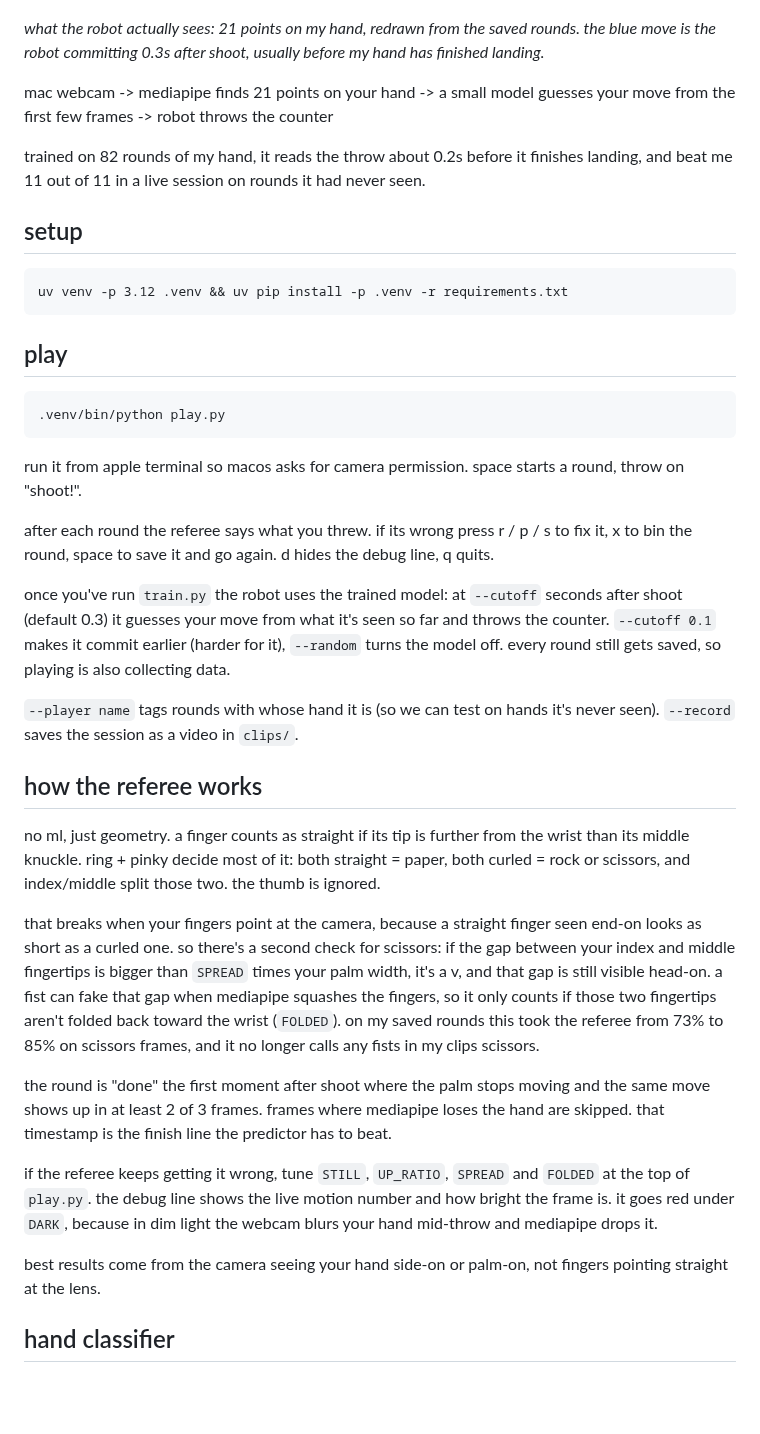
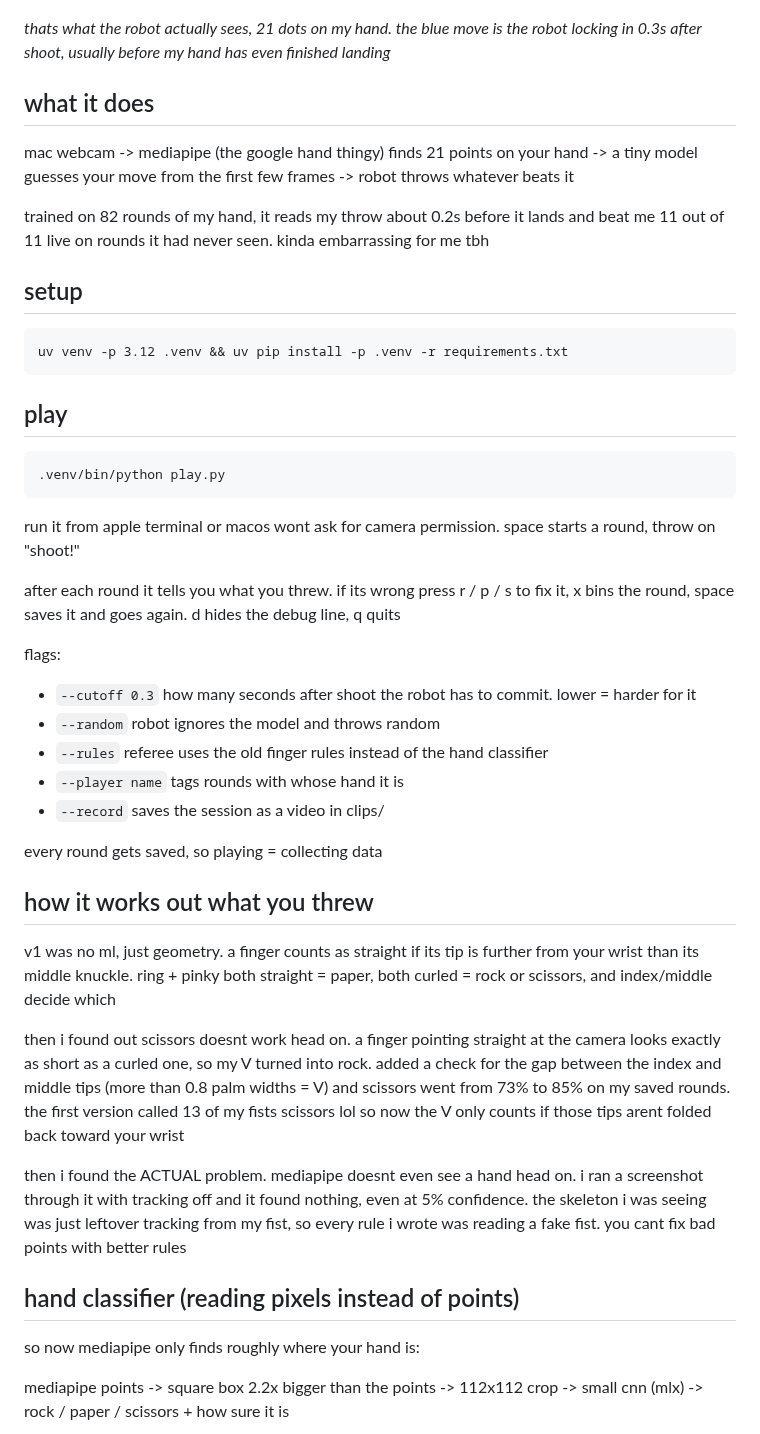
Before and after one commit to navthings/lilrps, a Markdown page: README.md, the part around one of its changes. Drawn GitHub-style; blank space fills up the shorter version.

````diff
--- a/README.md
+++ b/README.md
@@ -4,11 +4,13 @@ a rock paper scissors robot that reads your hand before you finish throwing.
 
 ![lilrps beating me 5 rounds in a row](assets/demo.gif)
 
-*what the robot actually sees: 21 points on my hand, redrawn from the saved rounds. the blue move is the robot committing 0.3s after shoot, usually before my hand has finished landing.*
+*thats what the robot actually sees, 21 dots on my hand. the blue move is the robot locking in 0.3s after shoot, usually before my hand has even finished landing*
 
-mac webcam -> mediapipe finds 21 points on your hand -> a small model guesses your move from the first few frames -> robot throws the counter
+## what it does
 
-trained on 82 rounds of my hand, it reads the throw about 0.2s before it finishes landing, and beat me 11 out of 11 in a live session on rounds it had never seen.
+mac webcam -> mediapipe (the google hand thingy) finds 21 points on your hand -> a tiny model guesses your move from the first few frames -> robot throws whatever beats it
+
+trained on 82 rounds of my hand, it reads my throw about 0.2s before it lands and beat me 11 out of 11 live on rounds it had never seen. kinda embarrassing for me tbh
 
 ## setup
 
@@ -22,25 +24,30 @@ uv venv -p 3.12 .venv && uv pip install -p .venv -r requirements.txt
 .venv/bin/python play.py
 ```
 
-run it from apple terminal so macos asks for camera permission. space starts a round, throw on "shoot!".
+run it from apple terminal or macos wont ask for camera permission. space starts a round, throw on "shoot!"
 
-after each round the referee says what you threw. if its wrong press r / p / s to fix it, x to bin the round, space to save it and go again. d hides the debug line, q quits.
+after each round it tells you what you threw. if its wrong press r / p / s to fix it, x bins the round, space saves it and goes again. d hides the debug line, q quits
 
-once you've run `train.py` the robot uses the trained model: at `--cutoff` seconds after shoot (default 0.3) it guesses your move from what it's seen so far and throws the counter. `--cutoff 0.1` makes it commit earlier (harder for it), `--random` turns the model off. every round still gets saved, so playing is also collecting data.
+flags:
+- `--cutoff 0.3` how many seconds after shoot the robot has to commit. lower = harder for it
+- `--random` robot ignores the model and throws random
+- `--rules` referee uses the old finger rules instead of the hand classifier
+- `--player name` tags rounds with whose hand it is
+- `--record` saves the session as a video in clips/
 
-`--player name` tags rounds with whose hand it is (so we can test on hands it's never seen). `--record` saves the session as a video in `clips/`.
+every round gets saved, so playing = collecting data
 
-## how the referee works
+## how it works out what you threw
 
-no ml, just geometry. a finger counts as straight if its tip is further from the wrist than its middle knuckle. ring + pinky decide most of it: both straight = paper, both curled = rock or scissors, and index/middle split those two. the thumb is ignored.
+v1 was no ml, just geometry. a finger counts as straight if its tip is further from your wrist than its middle knuckle. ring + pinky both straight = paper, both curled = rock or scissors, and index/middle decide which
 
-that breaks when your fingers point at the camera, because a straight finger seen end-on looks as short as a curled one. so there's a second check for scissors: if the gap between your index and middle fingertips is bigger than `SPREAD` times your palm width, it's a v, and that gap is still visible head-on. a fist can fake that gap when mediapipe squashes the fingers, so it only counts if those two fingertips aren't folded back toward the wrist (`FOLDED`). on my saved rounds this took the referee from 73% to 85% on scissors frames, and it no longer calls any fists in my clips scissors.
+then i found out scissors doesnt work head on. a finger pointing straight at the camera looks exactly as short as a curled one, so my V turned into rock. added a check for the gap between the index and middle tips (more than 0.8 palm widths = V) and scissors went from 73% to 85% on my saved rounds. the first version called 13 of my fists scissors lol so now the V only counts if those tips arent folded back toward your wrist
 
-the round is "done" the first moment after shoot where the palm stops moving and the same move shows up in at least 2 of 3 frames. frames where mediapipe loses the hand are skipped. that timestamp is the finish line the predictor has to beat.
+then i found the ACTUAL problem. mediapipe doesnt even see a hand head on. i ran a screenshot through it with tracking off and it found nothing, even at 5% confidence. the skeleton i was seeing was just leftover tracking from my fist, so every rule i wrote was reading a fake fist. you cant fix bad points with better rules
 
-if the referee keeps getting it wrong, tune `STILL`, `UP_RATIO`, `SPREAD` and `FOLDED` at the top of `play.py`. the debug line shows the live motion number and how bright the frame is. it goes red under `DARK`, because in dim light the webcam blurs your hand mid-throw and mediapipe drops it.
+## hand classifier (reading pixels instead of points)
 
-best results come from the camera seeing your hand side-on or palm-on, not fingers pointing straight at the lens.
+so now mediapipe only finds roughly where your hand is:
 
-## hand classifier
+mediapipe points -> square box 2.2x bigger than the points -> 112x112 crop -> small cnn (mlx) -> rock / paper / scissors + how sure it is
 
````
Also changed, not shown: other parts of README.md (+25 -14 lines), assets/journal/3_box_tracing.png (added).
